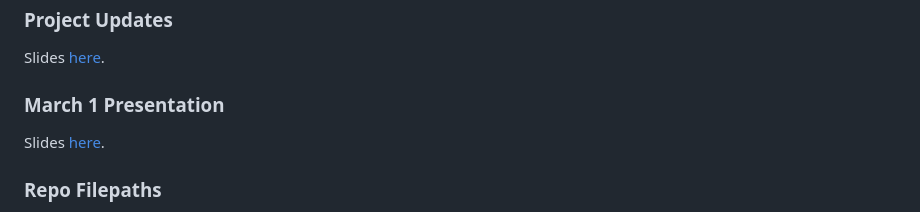
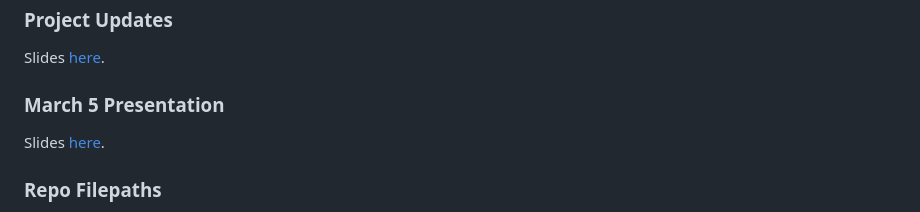
Before and after one commit to current12/Stat-222-Project, a Markdown page: README.md, the part around the change. Drawn GitHub-style.

```diff
--- a/README.md
+++ b/README.md
@@ -67,7 +67,7 @@ Zhengxing Cheng, Owen Lin, Isaac Liu, Sean Zhou
 
 Slides [here](https://docs.google.com/presentation/d/1JJEnThJ8J-kww_SiqMceNVPTG_3i5U472d_8RIgSb-o/edit#slide=id.p).
 
-### March 1 Presentation
+### March 5 Presentation
 
 Slides [here](https://docs.google.com/presentation/d/1g28qdef5ddqo8jX7AW_3p60fzBnzMxD4_EPGpjcrWkU/edit#slide=id.p).
 
```
